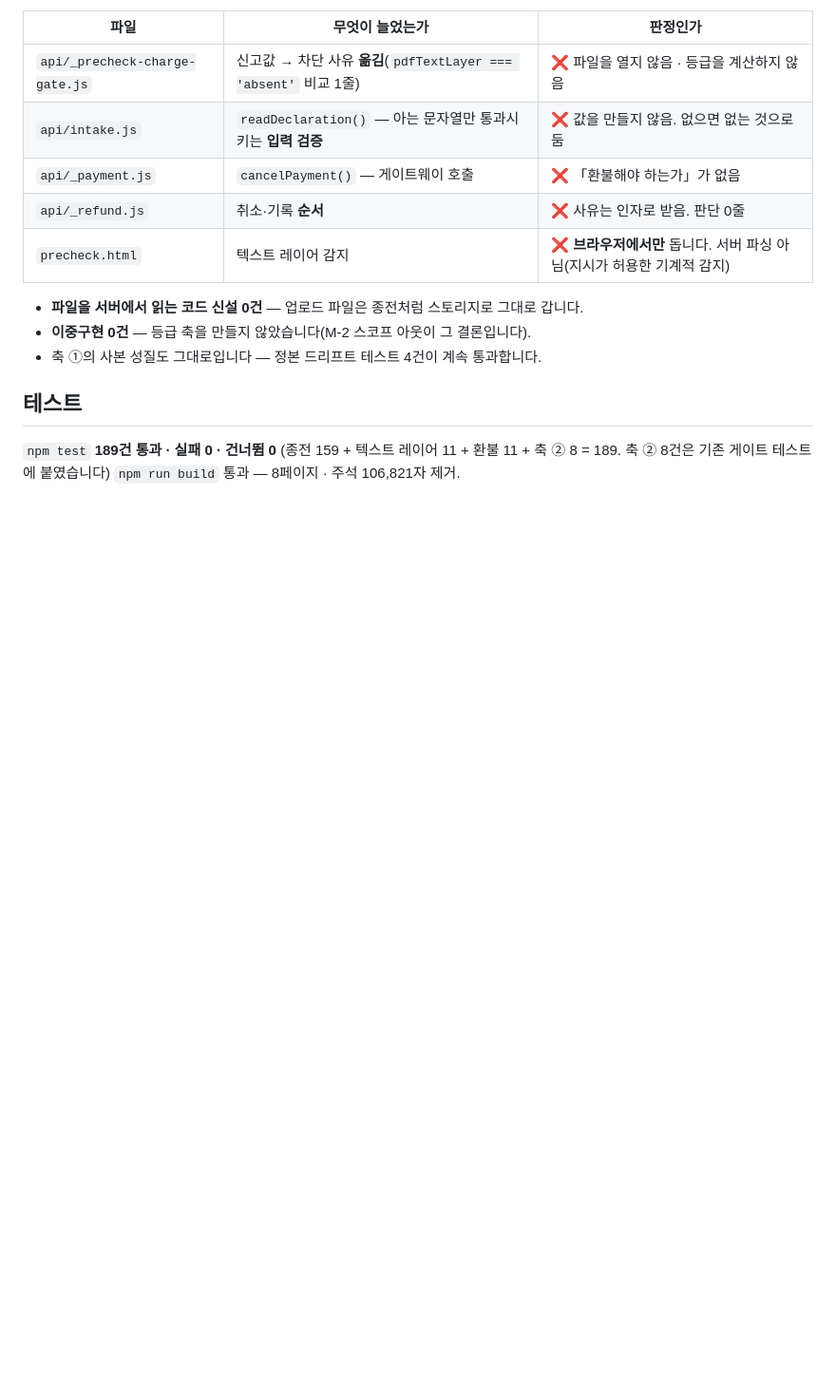
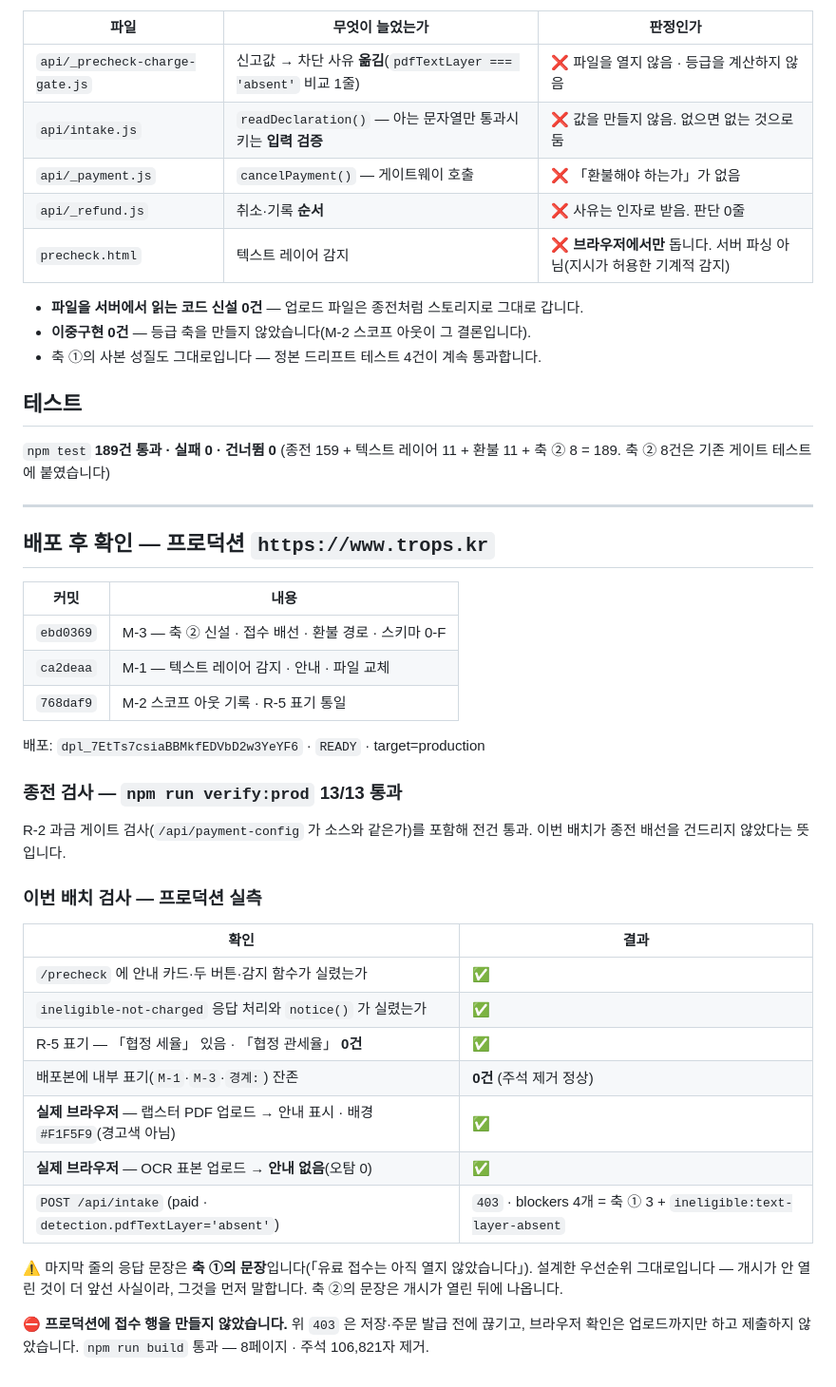
Before and after one commit to tteehhaa/trops, a Markdown page: docs/verify/2026-08-11-batch-c2.md, the part around the change. Shown at 95% size. Rendered like a GitHub page; blank space fills up the shorter version.

Commit message:
docs: C-2 배치 배포 반영을 확인 로그에 남긴다
프로덕션 실측 — 종전 검사 13/13 통과(R-2 과금 게이트 포함)에 더해, 이번 배치가
실제로 실렸는지 7건을 따로 확인했다. 랩스터 PDF 에 안내가 뜨고 OCR 표본에는
뜨지 않는 것을 실제 브라우저에서 봤다.

접수 API 에 「불가」 신고값을 붙여 보내면 blockers 가 4개(축 ① 3 + 축 ② 1)로
돌아오고, 응답 문장은 축 ①의 것이다 — 설계한 우선순위 그대로다.

⛔ 프로덕션에 접수 행을 만들지 않았다. 403 은 저장 전에 끊기고, 브라우저 확인은
   업로드까지만 했다.

Co-Authored-By: Claude Opus 5 (1M context) <noreply@anthropic.com>

```diff
--- a/docs/verify/2026-08-11-batch-c2.md
+++ b/docs/verify/2026-08-11-batch-c2.md
@@ -283,4 +283,40 @@ diff 전체를 다시 훑어 확인했습니다.
 
 `npm test` **189건 통과 · 실패 0 · 건너뜀 0**
 (종전 159 + 텍스트 레이어 11 + 환불 11 + 축 ② 8 = 189. 축 ② 8건은 기존 게이트 테스트에 붙였습니다)
+
+---
+
+## 배포 후 확인 — 프로덕션 `https://www.trops.kr`
+
+| 커밋 | 내용 |
+|---|---|
+| `ebd0369` | M-3 — 축 ② 신설 · 접수 배선 · 환불 경로 · 스키마 0-F |
+| `ca2deaa` | M-1 — 텍스트 레이어 감지 · 안내 · 파일 교체 |
+| `768daf9` | M-2 스코프 아웃 기록 · R-5 표기 통일 |
+
+배포: `dpl_7EtTs7csiaBBMkfEDVbD2w3YeYF6` · `READY` · target=production
+
+### 종전 검사 — `npm run verify:prod` **13/13 통과**
+
+R-2 과금 게이트 검사(`/api/payment-config` 가 소스와 같은가)를 포함해 전건 통과.
+이번 배치가 종전 배선을 건드리지 않았다는 뜻입니다.
+
+### 이번 배치 검사 — 프로덕션 실측
+
+| 확인 | 결과 |
+|---|---|
+| `/precheck` 에 안내 카드·두 버튼·감지 함수가 실렸는가 | ✅ |
+| `ineligible-not-charged` 응답 처리와 `notice()` 가 실렸는가 | ✅ |
+| R-5 표기 — 「협정 세율」 있음 · 「협정 관세율」 **0건** | ✅ |
+| 배포본에 내부 표기(`M-1`·`M-3`·`경계:`) 잔존 | **0건** (주석 제거 정상) | ✅ |
+| **실제 브라우저** — 랩스터 PDF 업로드 → 안내 표시 · 배경 `#F1F5F9`(경고색 아님) | ✅ |
+| **실제 브라우저** — OCR 표본 업로드 → **안내 없음**(오탐 0) | ✅ |
+| `POST /api/intake` (paid · `detection.pdfTextLayer='absent'`) | `403` · blockers 4개 = 축 ① 3 + `ineligible:text-layer-absent` | ✅ |
+
+⚠️ 마지막 줄의 응답 문장은 **축 ①의 문장**입니다(「유료 접수는 아직 열지 않았습니다」).
+설계한 우선순위 그대로입니다 — 개시가 안 열린 것이 더 앞선 사실이라, 그것을 먼저
+말합니다. 축 ②의 문장은 개시가 열린 뒤에 나옵니다.
+
+⛔ **프로덕션에 접수 행을 만들지 않았습니다.** 위 `403` 은 저장·주문 발급 전에 끊기고,
+브라우저 확인은 업로드까지만 하고 제출하지 않았습니다.
 `npm run build` 통과 — 8페이지 · 주석 106,821자 제거.
```
